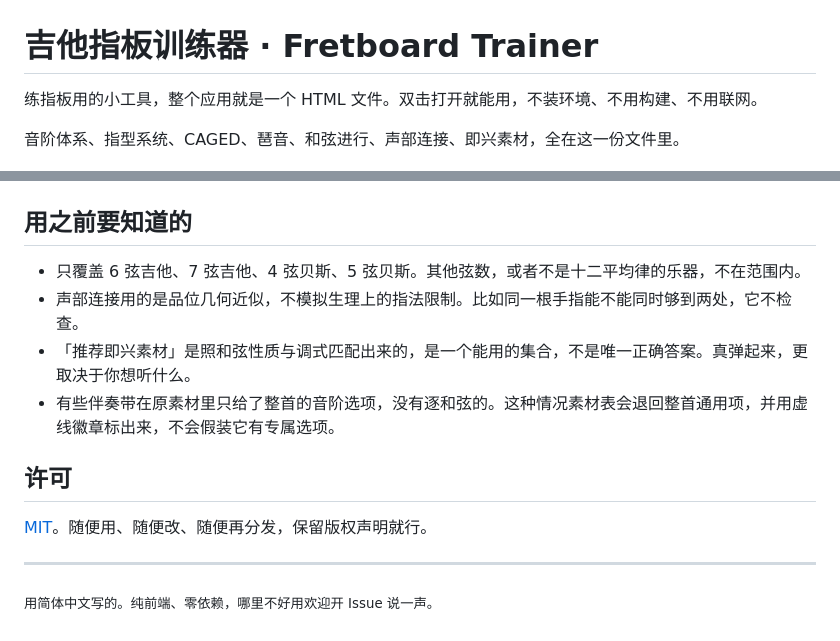
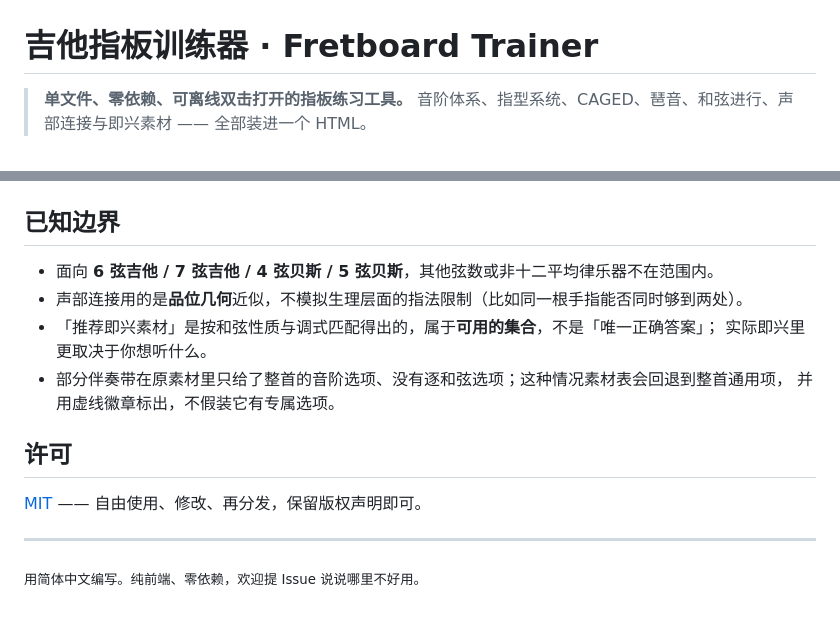
Before and after one commit to 99Gugugu/Guitar-Bass-Fretboard-Trainer, a Markdown page: README.md, 2 parts joined by grey strips. GitHub-like rendering.

```diff
--- a/README.md
+++ b/README.md
@@ -1,8 +1,7 @@
 # 吉他指板训练器 · Fretboard Trainer
 
-练指板用的小工具，整个应用就是一个 HTML 文件。双击打开就能用，不装环境、不用构建、不用联网。
-
-音阶体系、指型系统、CAGED、琶音、和弦进行、声部连接、即兴素材，全在这一份文件里。
+> **单文件、零依赖、可离线双击打开的指板练习工具。**
+> 音阶体系、指型系统、CAGED、琶音、和弦进行、声部连接与即兴素材 —— 全部装进一个 HTML。
 
 ![指板探索 · 自然大调 × CAGED 五型色块分屏](screenshots/01-fretboard-explorer.png)
 
@@ -115,17 +128,19 @@
 
 ![即兴素材与把位指板图](screenshots/07-jam-materials.png)
 
-## 用之前要知道的
+## 已知边界
 
-- 只覆盖 6 弦吉他、7 弦吉他、4 弦贝斯、5 弦贝斯。其他弦数，或者不是十二平均律的乐器，不在范围内。
-- 声部连接用的是品位几何近似，不模拟生理上的指法限制。比如同一根手指能不能同时够到两处，它不检查。
-- 「推荐即兴素材」是照和弦性质与调式匹配出来的，是一个能用的集合，不是唯一正确答案。真弹起来，更取决于你想听什么。
-- 有些伴奏带在原素材里只给了整首的音阶选项，没有逐和弦的。这种情况素材表会退回整首通用项，并用虚线徽章标出来，不会假装它有专属选项。
+- 面向 **6 弦吉他 / 7 弦吉他 / 4 弦贝斯 / 5 弦贝斯**，其他弦数或非十二平均律乐器不在范围内。
+- 声部连接用的是**品位几何**近似，不模拟生理层面的指法限制（比如同一根手指能否同时够到两处）。
+- 「推荐即兴素材」是按和弦性质与调式匹配得出的，属于**可用的集合**，不是「唯一正确答案」；
+  实际即兴里更取决于你想听什么。
+- 部分伴奏带在原素材里只给了整首的音阶选项、没有逐和弦选项；这种情况素材表会回退到整首通用项，
+  并用虚线徽章标出，不假装它有专属选项。
 
 ## 许可
 
-[MIT](LICENSE)。随便用、随便改、随便再分发，保留版权声明就行。
+[MIT](LICENSE) —— 自由使用、修改、再分发，保留版权声明即可。
 
 ---
 
-<sub>用简体中文写的。纯前端、零依赖，哪里不好用欢迎开 Issue 说一声。</sub>
+<sub>用简体中文编写。纯前端、零依赖，欢迎提 Issue 说说哪里不好用。</sub>
```
Also changed, not shown: other parts of README.md (+63 -49 lines).
